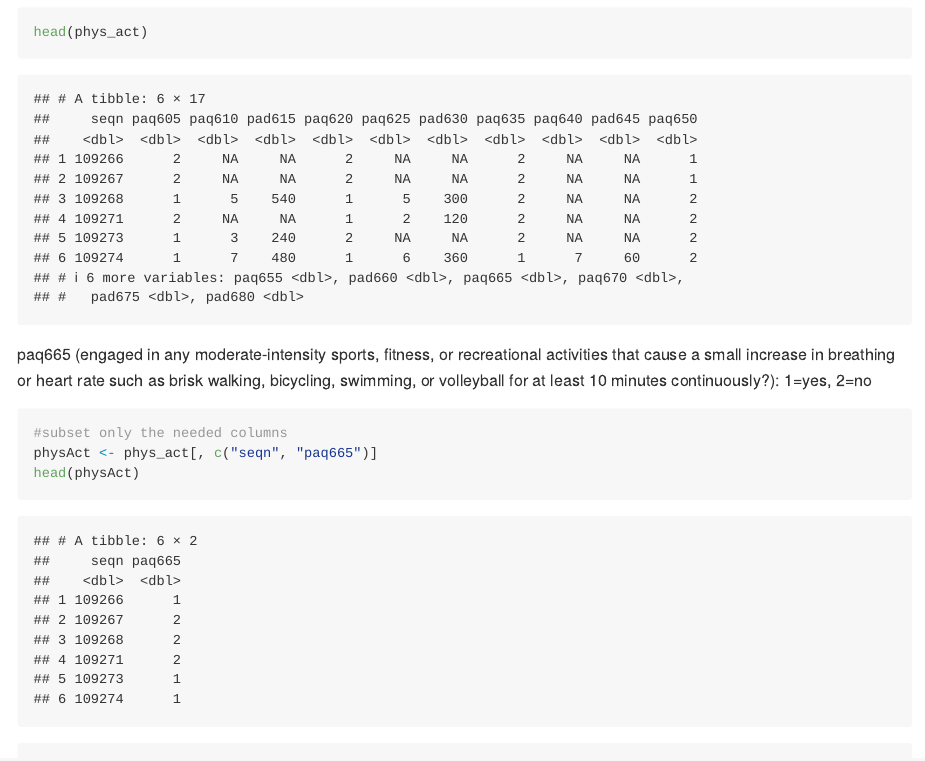
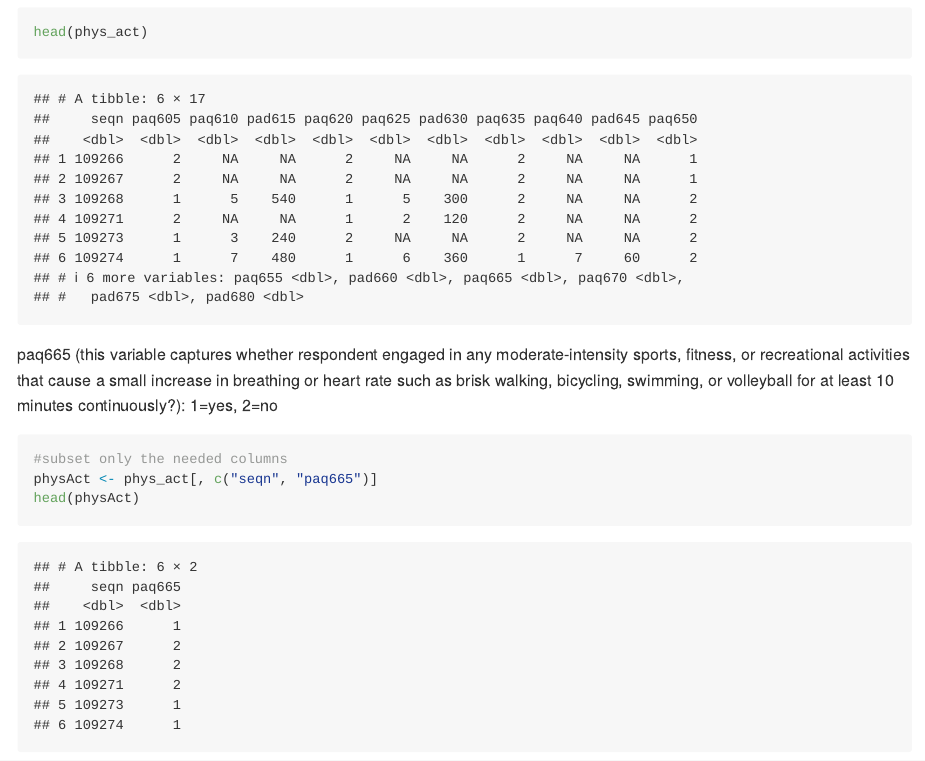
Before and after one commit to tohajan/DS-Projects, an R Markdown document (Linear Regression_Depression/Depression_LinReg.Rmd): the page in a window 1100 px wide, from 6860 px down. Rendered offline with R 4.5, knitr and Pandoc, with nearby package versions; long lines of code are wrapped.

Commit message:
update definition of physical activity variable

````diff
--- a/Linear Regression_Depression/Depression_LinReg.Rmd
+++ b/Linear Regression_Depression/Depression_LinReg.Rmd
@@ -196,7 +196,7 @@ phys_act <- read_dta("C:/Users/tohaj/Desktop/DS-Projects/data files/physical-act
 head(phys_act)
 ```
 
-paq665 (engaged in any moderate-intensity sports, fitness, or recreational activities that cause a small increase in breathing or heart rate such as brisk walking, bicycling, swimming, or volleyball for at least 10 minutes continuously?): 1=yes, 2=no
+paq665 (this variable captures whether respondent engaged in any moderate-intensity sports, fitness, or recreational activities that cause a small increase in breathing or heart rate such as brisk walking, bicycling, swimming, or volleyball for at least 10 minutes continuously?): 1=yes, 2=no
 
 ```{r}
 #subset only the needed columns
````
